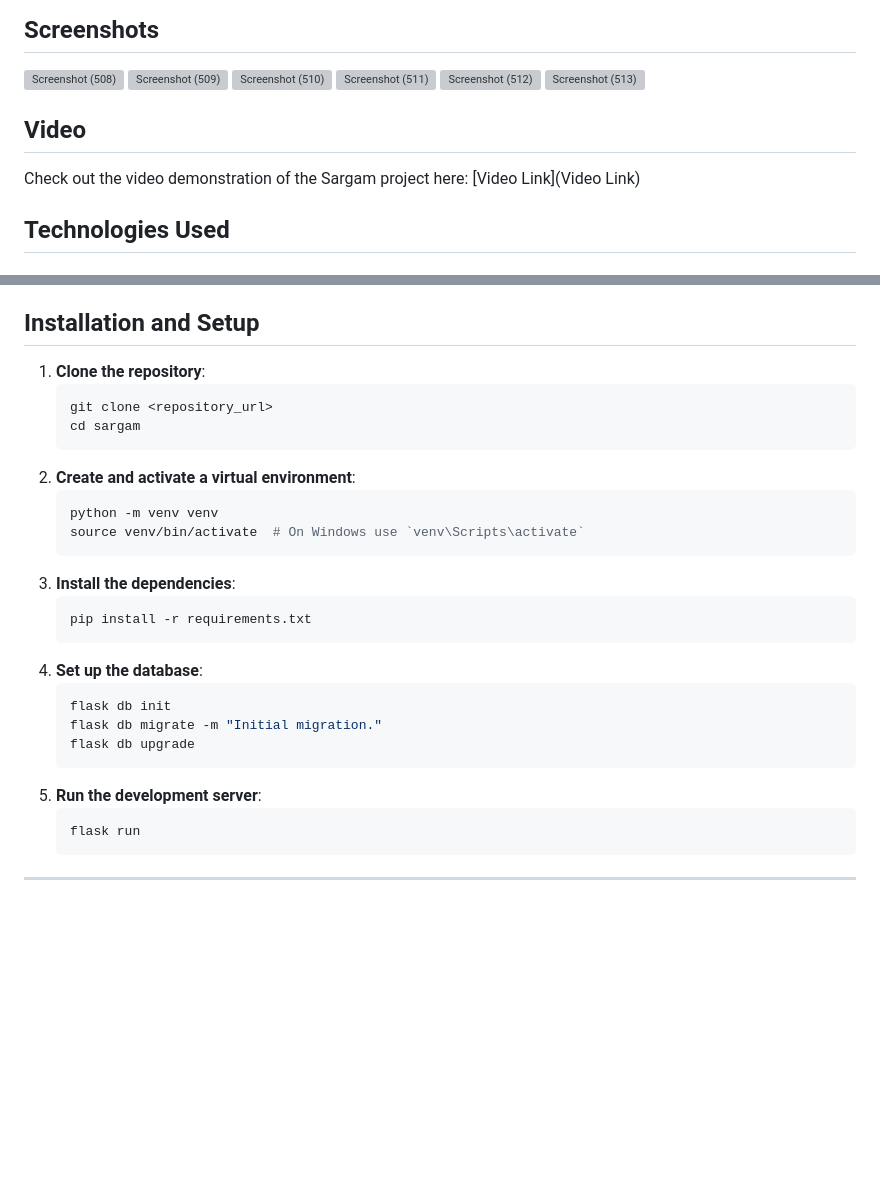
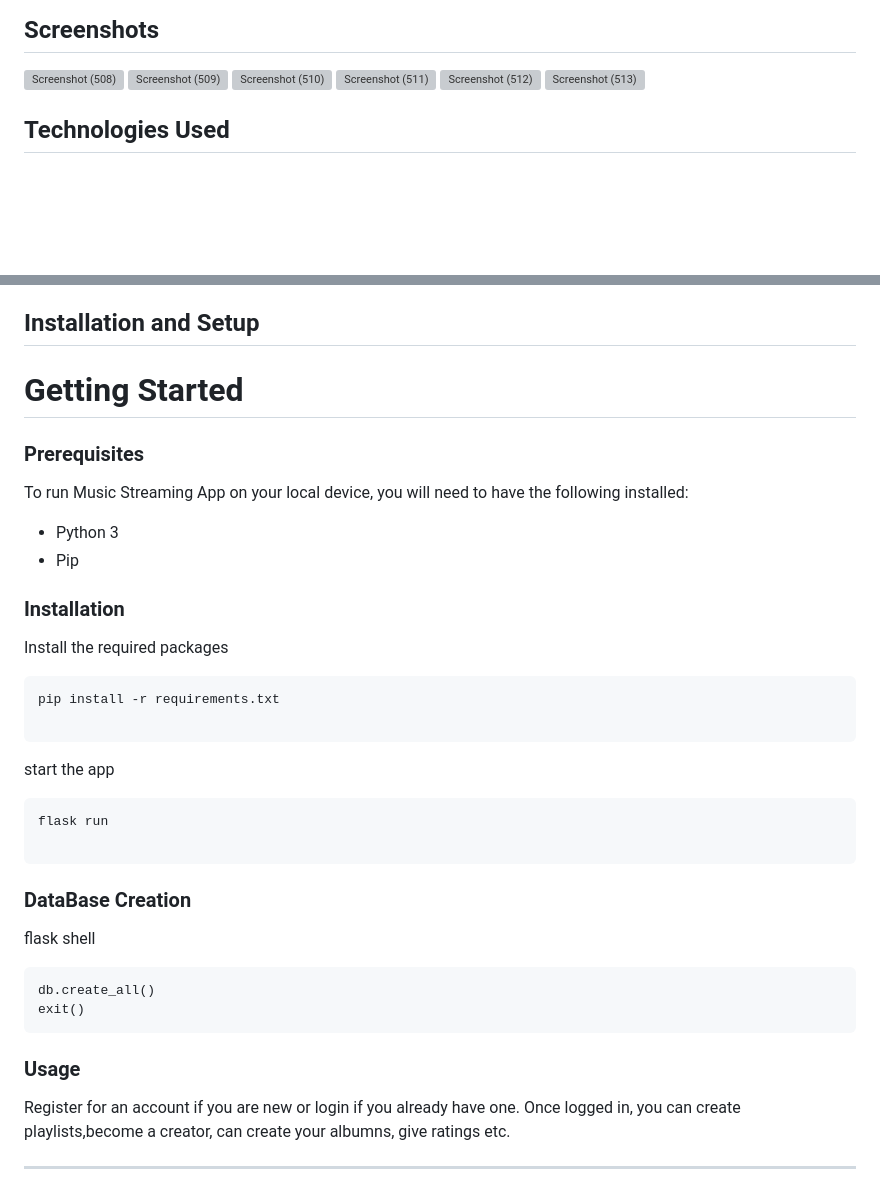
Before and after one commit to satishjais/Music-Streaming-App-V1, a Markdown page: README.md, 2 parts joined by grey strips. Rendered like a GitHub page; blank space fills up the shorter version; grey boxes are pictures that could not be loaded.

````diff
--- a/README.md
+++ b/README.md
@@ -20,14 +20,6 @@
 ![Screenshot (511)](https://github.com/user-attachments/assets/75a4c885-7295-44f2-a030-eb6e161e618d)
 ![Screenshot (512)](https://github.com/user-attachments/assets/ab30f2f2-5c04-4fc1-b6e2-fea9c7606a35)
 ![Screenshot (513)](https://github.com/user-attachments/assets/d645b7f5-5021-4290-9309-811910bb11eb)
-
-
-
-
-
-
-## Video
-Check out the video demonstration of the Sargam project here: [Video Link](Video Link)
 
 ## Technologies Used
 
@@ -70,30 +62,34 @@ This schema supports interactions between users, songs, playlists, and albums, p
 - **graph.py**: Creates dynamic visualizations to represent user interactions with music content.
 
 ## Installation and Setup
-1. **Clone the repository**:
-   ```bash
-   git clone <repository_url>
-   cd sargam
-   ```
-2. **Create and activate a virtual environment**:
-   ```bash
-   python -m venv venv
-   source venv/bin/activate  # On Windows use `venv\Scripts\activate`
-   ```
-3. **Install the dependencies**:
-   ```bash
-   pip install -r requirements.txt
-   ```
-4. **Set up the database**:
-   ```bash
-   flask db init
-   flask db migrate -m "Initial migration."
-   flask db upgrade
-   ```
-5. **Run the development server**:
-   ```bash
-   flask run
-   ```
+# Getting Started
+### Prerequisites
+To run Music Streaming App on your local device, you will need to have the following installed:
+
+- Python 3
+- Pip
+
+### Installation
+Install the required packages
+```
+pip install -r requirements.txt
+
+```
+start the app
+
+```
+flask run
+
+```
+### DataBase Creation
+flask shell
+```
+db.create_all()
+exit()
+```
+### Usage
+Register for an account if you are new or login if you already have one.
+Once logged in, you can create playlists,become a creator, can create your albumns, give ratings etc.
 
 ---
 
````
